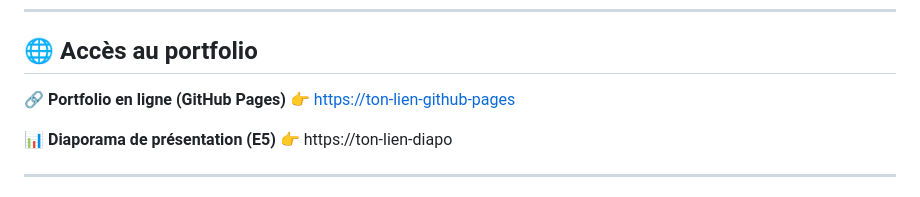
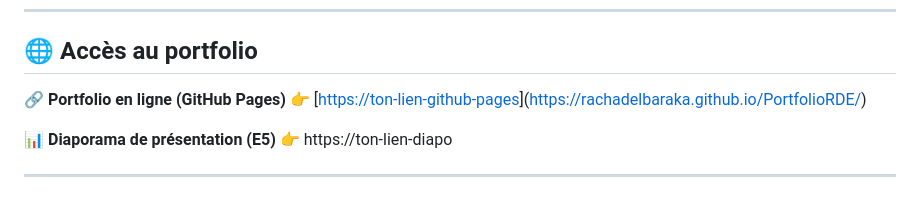
Before and after one commit to Rachadelbaraka/PortfolioRDE, a Markdown page: README.md, the part around the change. Drawn GitHub-style.

```diff
--- a/README.md
+++ b/README.md
@@ -16,7 +16,7 @@ Ce portfolio a pour objectif de présenter :
 ## 🌐 Accès au portfolio
 
 🔗 **Portfolio en ligne (GitHub Pages)**
-👉 [https://ton-lien-github-pages](https://rachadelbaraka.github.io/PortfolioRDE/)
+👉 [[https://ton-lien-github-pages](https://rachadelbaraka.github.io/PortfolioRDE/)](https://rachadelbaraka.github.io/PortfolioRDE/)
 
 📊 **Diaporama de présentation (E5)**
 👉 https://ton-lien-diapo
```
